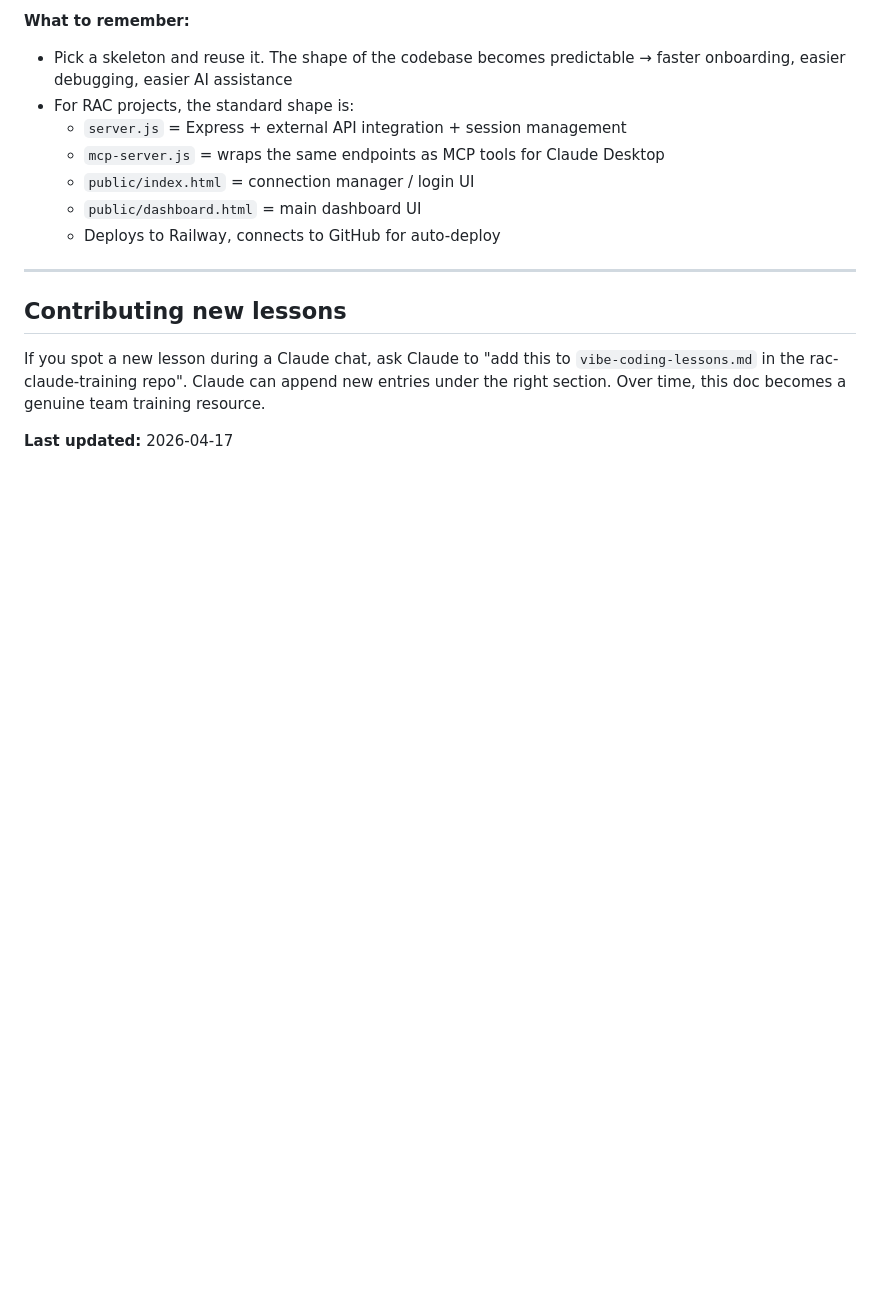
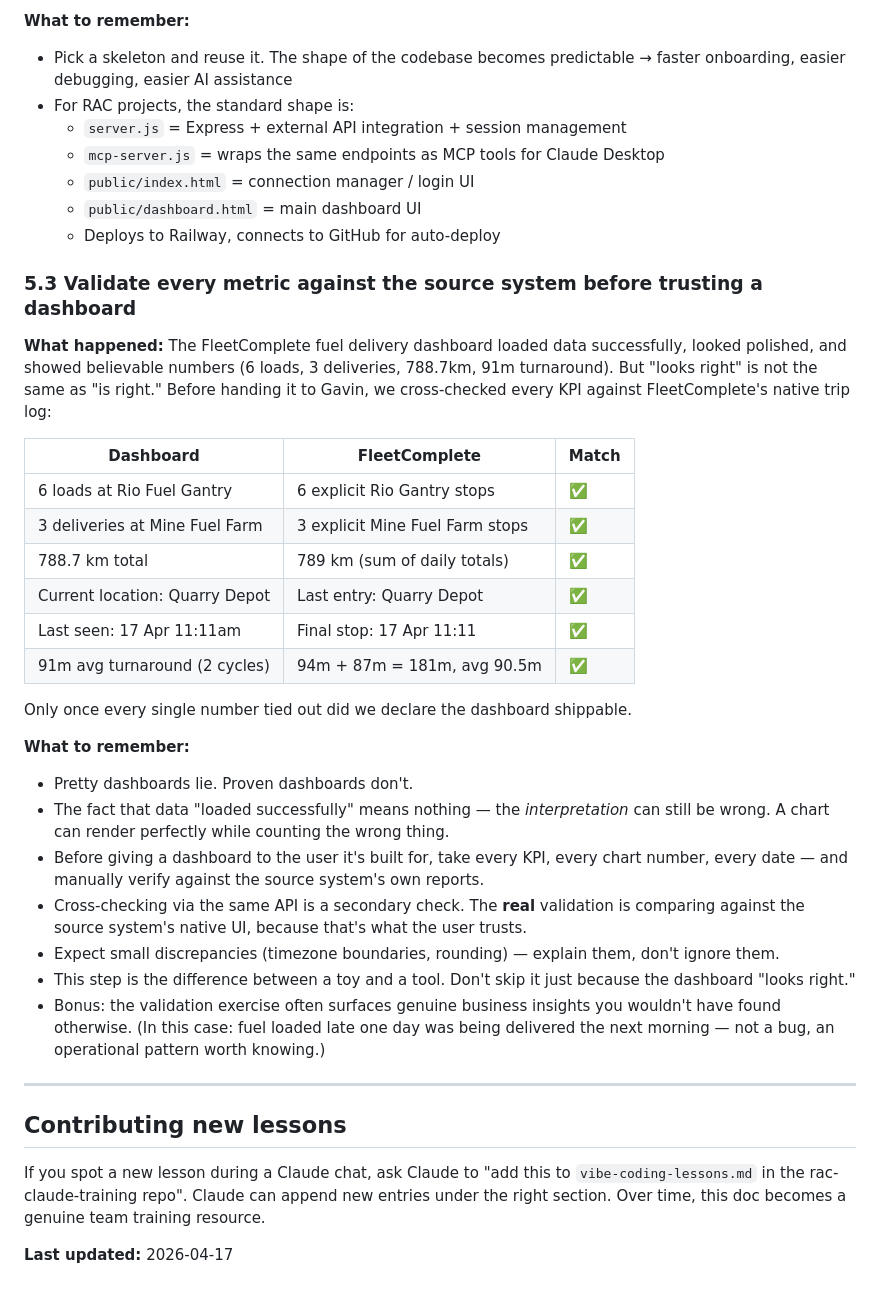
Before and after one commit to specialdk/rac-claude-training, a Markdown page: vibe-coding-lessons.md, the part around the change. Drawn GitHub-style; blank space fills up the shorter version.

Commit message:
Add lesson 5.3: Validate dashboard against source of truth before trusting it
This lesson captures the moment the FleetComplete fuel delivery dashboard was
proven — not just pretty — by reconciling every KPI against the native
FleetComplete UI. Loads (6), deliveries (3), distance (789km), current
location, last seen time, and turnaround (91m over 2 cycles) all matched
exactly. That's the moment a dashboard becomes shippable.

```diff
--- a/vibe-coding-lessons.md
+++ b/vibe-coding-lessons.md
@@ -237,6 +237,30 @@ function pointInPolygon(point, polygonPoints) {
   - `public/dashboard.html` = main dashboard UI
   - Deploys to Railway, connects to GitHub for auto-deploy
 
+### 5.3 Validate every metric against the source system before trusting a dashboard
+
+**What happened:** The FleetComplete fuel delivery dashboard loaded data successfully, looked polished, and showed believable numbers (6 loads, 3 deliveries, 788.7km, 91m turnaround). But "looks right" is not the same as "is right." Before handing it to Gavin, we cross-checked every KPI against FleetComplete's native trip log:
+
+| Dashboard | FleetComplete | Match |
+|---|---|---|
+| 6 loads at Rio Fuel Gantry | 6 explicit Rio Gantry stops | ✅ |
+| 3 deliveries at Mine Fuel Farm | 3 explicit Mine Fuel Farm stops | ✅ |
+| 788.7 km total | 789 km (sum of daily totals) | ✅ |
+| Current location: Quarry Depot | Last entry: Quarry Depot | ✅ |
+| Last seen: 17 Apr 11:11am | Final stop: 17 Apr 11:11 | ✅ |
+| 91m avg turnaround (2 cycles) | 94m + 87m = 181m, avg 90.5m | ✅ |
+
+Only once every single number tied out did we declare the dashboard shippable.
+
+**What to remember:**
+- Pretty dashboards lie. Proven dashboards don't.
+- The fact that data "loaded successfully" means nothing — the *interpretation* can still be wrong. A chart can render perfectly while counting the wrong thing.
+- Before giving a dashboard to the user it's built for, take every KPI, every chart number, every date — and manually verify against the source system's own reports.
+- Cross-checking via the same API is a secondary check. The **real** validation is comparing against the source system's native UI, because that's what the user trusts.
+- Expect small discrepancies (timezone boundaries, rounding) — explain them, don't ignore them.
+- This step is the difference between a toy and a tool. Don't skip it just because the dashboard "looks right."
+- Bonus: the validation exercise often surfaces genuine business insights you wouldn't have found otherwise. (In this case: fuel loaded late one day was being delivered the next morning — not a bug, an operational pattern worth knowing.)
+
 ---
 
 ## Contributing new lessons
```
